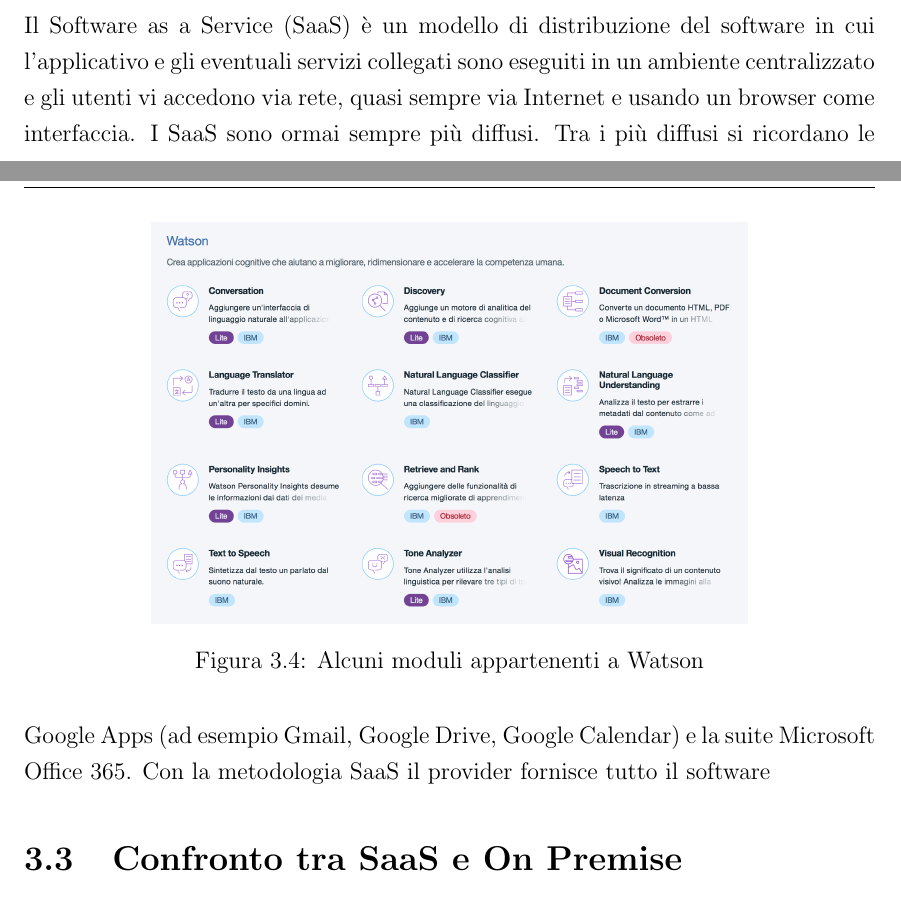
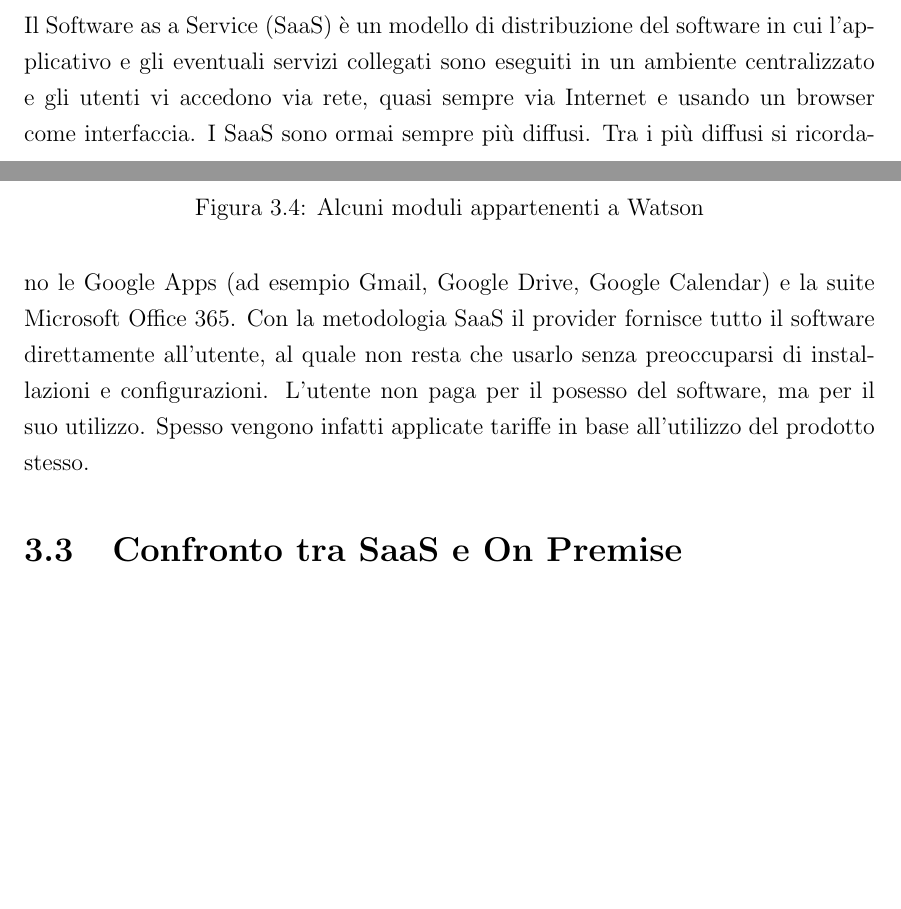
Before and after one commit to BeniaminoNeg/Tesi, a LaTeX document (main.tex, which reads capitoli/capitolo3.tex): two parts of pages 18 and 19 of 25 before the commit and two parts of pages 18 and 19 of 26 after it, joined at a grey line, cut so that both start at the same text, the shorter picture padded with empty space. Compiled offline with pdfLaTeX; a LaTeX package or settings file that is missing is left out.

Commit message:
ultime modif domenica

```diff
--- a/capitoli/capitolo3.tex
+++ b/capitoli/capitolo3.tex
@@ -69,7 +69,7 @@
 \end{figure}
 
 \subsection{SaaS, Software as a Service}
-Il Software as a Service (SaaS) è un modello di distribuzione del software in cui l’applicativo e gli eventuali servizi collegati sono eseguiti in un ambiente centralizzato e gli utenti vi accedono via rete, quasi sempre via Internet e usando un browser come interfaccia. I SaaS sono ormai sempre più diffusi. Tra i più diffusi si ricordano le Google Apps (ad esempio Gmail, Google Drive, Google Calendar) e la suite Microsoft Office 365. Con la metodologia SaaS il provider fornisce tutto il software
+Il Software as a Service (SaaS) è un modello di distribuzione del software in cui l’applicativo e gli eventuali servizi collegati sono eseguiti in un ambiente centralizzato e gli utenti vi accedono via rete, quasi sempre via Internet e usando un browser come interfaccia. I SaaS sono ormai sempre più diffusi. Tra i più diffusi si ricordano le Google Apps (ad esempio Gmail, Google Drive, Google Calendar) e la suite Microsoft Office 365. Con la metodologia SaaS il provider fornisce tutto il software direttamente all'utente, al quale non resta che usarlo senza preoccuparsi di installazioni e configurazioni. L'utente non paga per il posesso del software, ma per il suo utilizzo. Spesso vengono infatti applicate tariffe in base all'utilizzo del prodotto stesso.
 
 \section{Confronto tra SaaS e On Premise}
 \paragraph{Vantaggi del Software On Premise}
```
Also changed, not shown: main.pdf, 4 other files.
